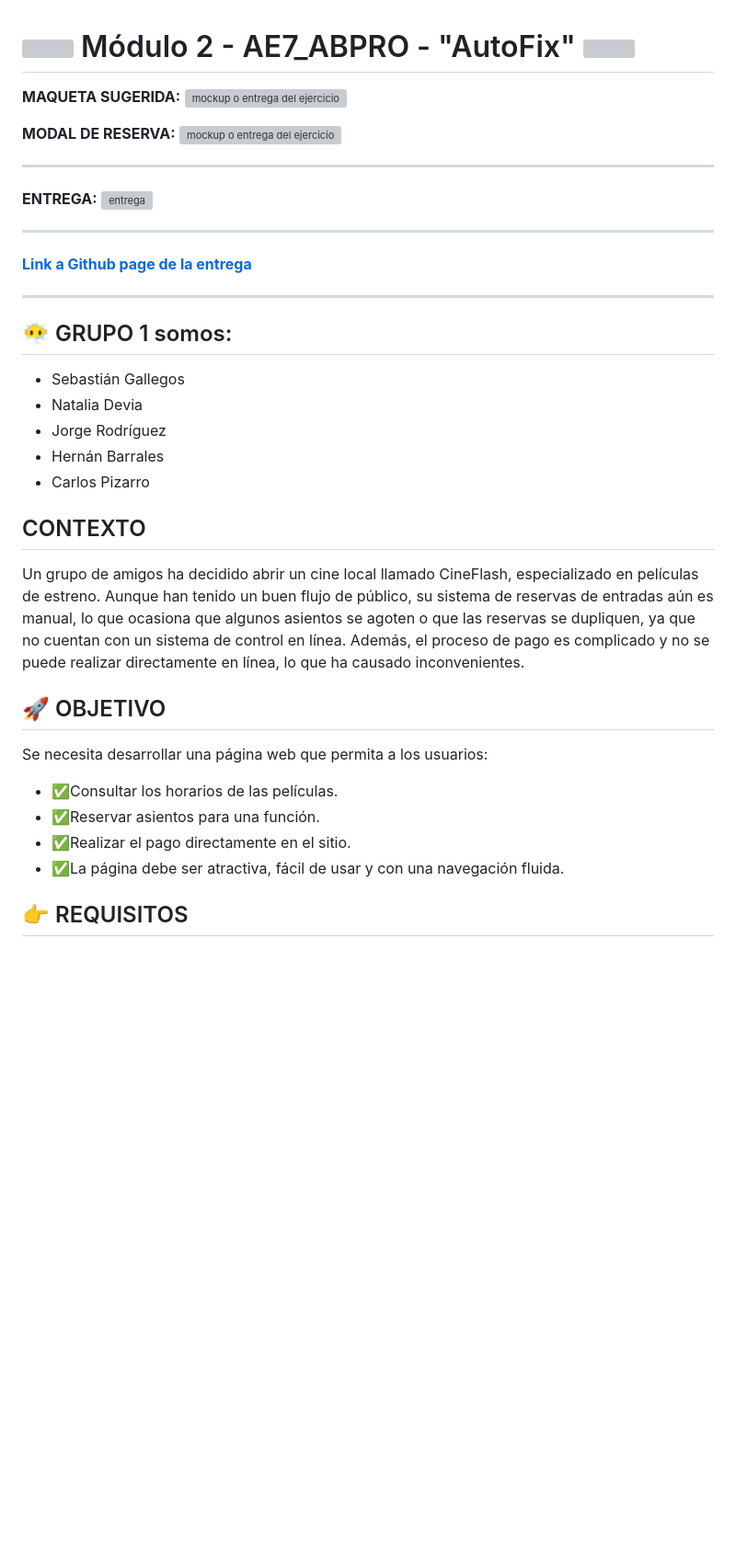
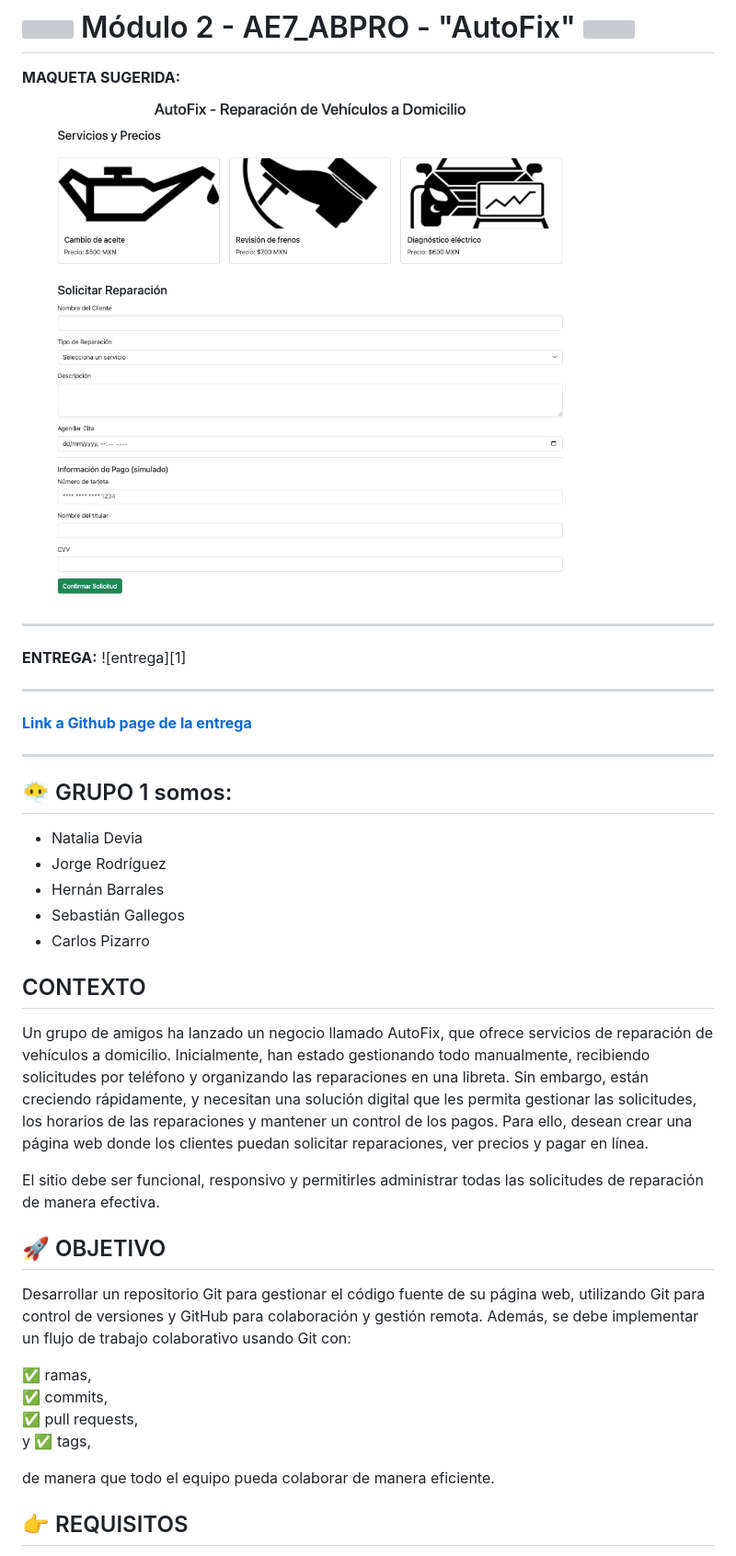
Before and after one commit to G1-Bootcamp-FullStack-JS-2025/ae7_team-autofix, a Markdown page: README.md, the part around one of its changes. Shown at 92% size. GitHub-like rendering; pictures changed too: assets/utils/mockup.png (added); blank space fills up the shorter version; grey boxes are pictures that could not be loaded.

```diff
--- a/README.md
+++ b/README.md
@@ -3,39 +3,40 @@
 **MAQUETA SUGERIDA:**
 ![mockup o entrega del ejercicio][0]
 
-**MODAL DE RESERVA:**
-![mockup o entrega del ejercicio][1]
-
 -----------
 
 **ENTREGA:**
-![entrega][5]
+![entrega][1]
 
 --------------
 
-[**Link a Github page de la entrega**][6]
+[**Link a Github page de la entrega**][2]
 
 ---------------
 
 ## 😶‍🌫️ GRUPO 1 somos:
-* Sebastián Gallegos
 * Natalia Devia
 * Jorge Rodríguez
 * Hernán Barrales
+* Sebastián Gallegos
 * Carlos Pizarro
 
 ## CONTEXTO
 
-Un grupo de amigos ha decidido abrir un cine local llamado CineFlash, especializado en películas de estreno. Aunque han tenido un buen flujo de público, su sistema de reservas de entradas aún es manual, lo que ocasiona que algunos asientos se agoten o que las reservas se dupliquen, ya que no cuentan con un sistema de control en línea. Además, el proceso de pago es complicado y no se puede realizar directamente en línea, lo que ha causado inconvenientes.
+Un grupo de amigos ha lanzado un negocio llamado AutoFix, que ofrece servicios de reparación de vehículos a domicilio. Inicialmente, han estado gestionando todo manualmente, recibiendo solicitudes por teléfono y organizando las reparaciones en una libreta. Sin embargo, están creciendo rápidamente, y necesitan una solución digital que les permita gestionar las solicitudes, los horarios de las reparaciones y mantener un control de los pagos. Para ello, desean crear una página web donde los clientes puedan solicitar reparaciones, ver precios y pagar en línea.
+
+El sitio debe ser funcional, responsivo y permitirles administrar todas las solicitudes de reparación de manera efectiva.
 
 ## 🚀 OBJETIVO
 
-Se necesita desarrollar una página web que permita a los usuarios:
+Desarrollar un repositorio Git para gestionar el código fuente de su página web, utilizando Git para control de versiones y GitHub para colaboración y gestión remota. Además, se debe implementar un flujo de trabajo colaborativo usando Git con:
 
-- ✅Consultar los horarios de las películas.
-- ✅Reservar asientos para una función.
-- ✅Realizar el pago directamente en el sitio.
-- ✅La página debe ser atractiva, fácil de usar y con una navegación fluida.
+✅ ramas,
+✅ commits,
+✅ pull requests,
+y ✅ tags,
+
+de manera que todo el equipo pueda colaborar de manera eficiente.
 
 ## 👉 REQUISITOS
 
```
Also changed, not shown: other parts of README.md (+17 -28 lines), 3 other files.
